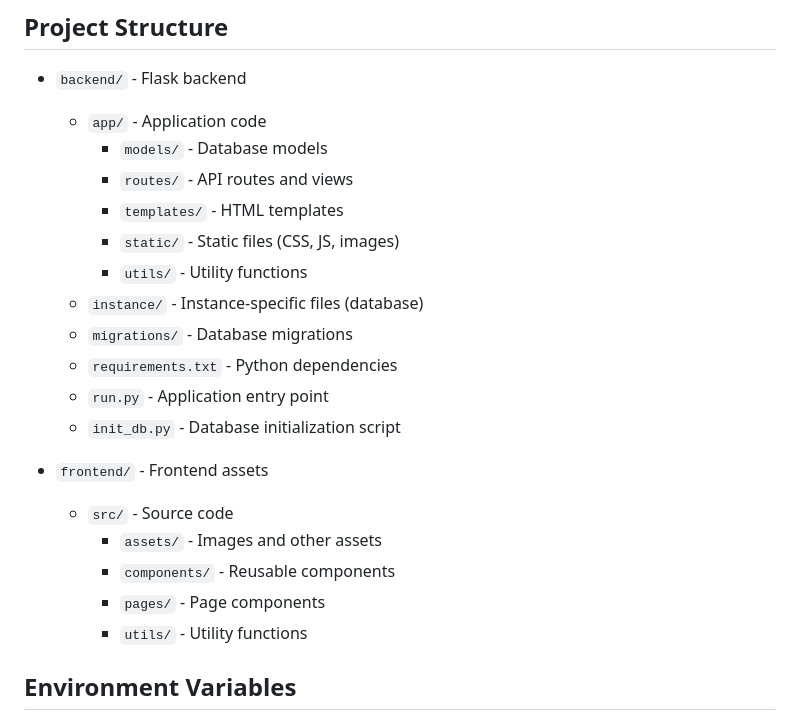
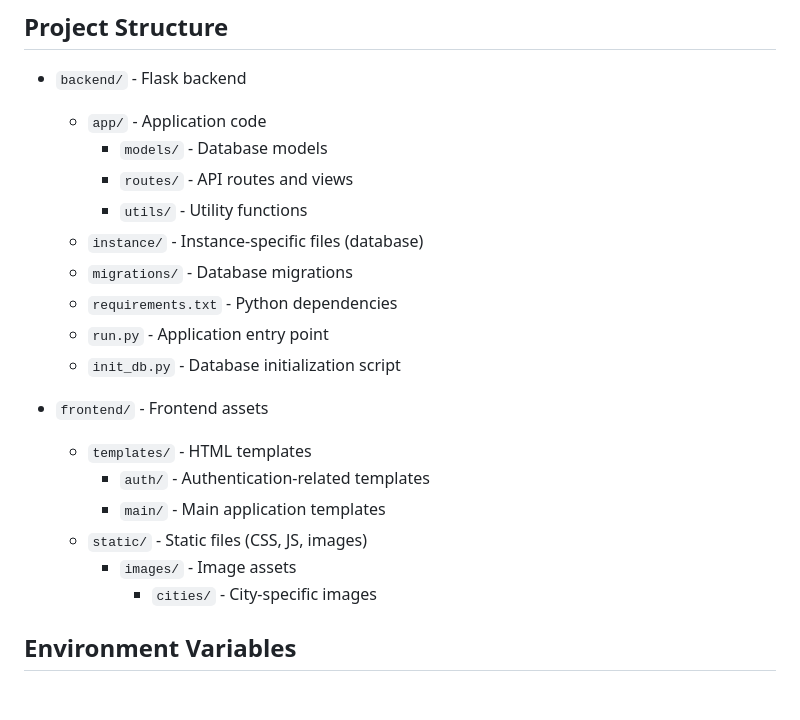
Before and after one commit to aabousika/REPEC-AI, a Markdown page: README.md, the part around the change. Rendered like a GitHub page; blank space fills up the shorter version.

```diff
--- a/README.md
+++ b/README.md
@@ -106,8 +106,6 @@ A locally hosted booking website exclusively focused on Syrian cities. It allows
   - `app/` - Application code
     - `models/` - Database models
     - `routes/` - API routes and views
-    - `templates/` - HTML templates
-    - `static/` - Static files (CSS, JS, images)
     - `utils/` - Utility functions
   - `instance/` - Instance-specific files (database)
   - `migrations/` - Database migrations
@@ -116,11 +114,12 @@ A locally hosted booking website exclusively focused on Syrian cities. It allows
   - `init_db.py` - Database initialization script
 
 - `frontend/` - Frontend assets
-  - `src/` - Source code
-    - `assets/` - Images and other assets
-    - `components/` - Reusable components
-    - `pages/` - Page components
-    - `utils/` - Utility functions
+  - `templates/` - HTML templates
+    - `auth/` - Authentication-related templates
+    - `main/` - Main application templates
+  - `static/` - Static files (CSS, JS, images)
+    - `images/` - Image assets
+      - `cities/` - City-specific images
 
 ## Environment Variables
 
```
